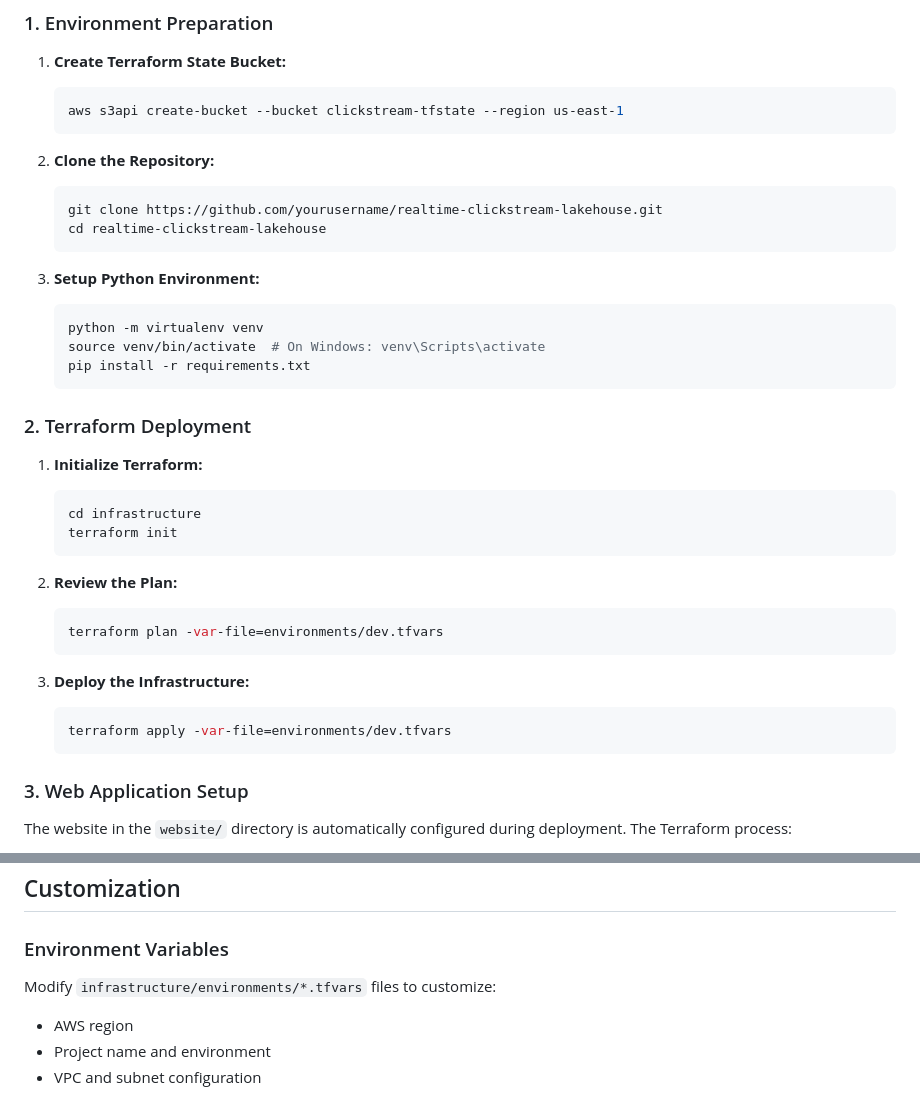
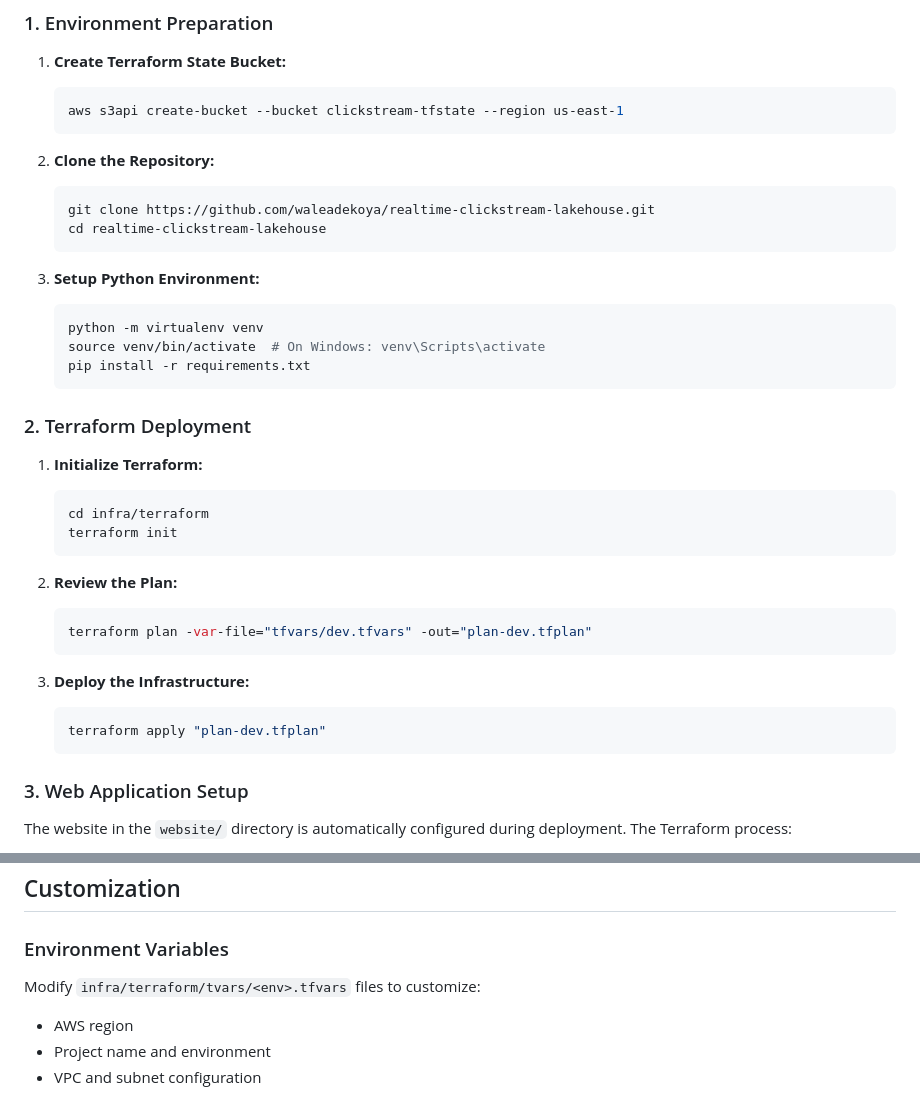
Before and after one commit to waleadekoya/realtime-clickstream-lakehouse, a Markdown page: README.md, 2 parts joined by grey strips. GitHub-like rendering.

Commit message:
infra clean up logic

````diff
--- a/README.md
+++ b/README.md
@@ -66,7 +92,7 @@ Infrastructure as Code principles.
 2. **Clone the Repository:**
 
    ```bash
-   git clone https://github.com/yourusername/realtime-clickstream-lakehouse.git
+   git clone https://github.com/waleadekoya/realtime-clickstream-lakehouse.git
    cd realtime-clickstream-lakehouse
    ```
 
@@ -83,20 +109,20 @@ Infrastructure as Code principles.
 1. **Initialize Terraform:**
 
    ```bash
-   cd infrastructure
+   cd infra/terraform
    terraform init
    ```
 
 2. **Review the Plan:**
 
    ```bash
-   terraform plan -var-file=environments/dev.tfvars
+   terraform plan -var-file="tfvars/dev.tfvars" -out="plan-dev.tfplan"
    ```
 
 3. **Deploy the Infrastructure:**
 
    ```bash
-   terraform apply -var-file=environments/dev.tfvars
+   terraform apply "plan-dev.tfplan"
    ```
 
 ### 3. Web Application Setup
@@ -166,7 +192,7 @@ The infrastructure includes cleanup helpers for proper resource termination:
 
 ### Environment Variables
 
-Modify `infrastructure/environments/*.tfvars` files to customize:
+Modify `infra/terraform/tvars/<env>.tfvars` files to customize:
 
 - AWS region
 - Project name and environment
````
Also changed, not shown: other parts of README.md (+27 -1 lines), docs/architecture.md (added, +27 -0 lines).
